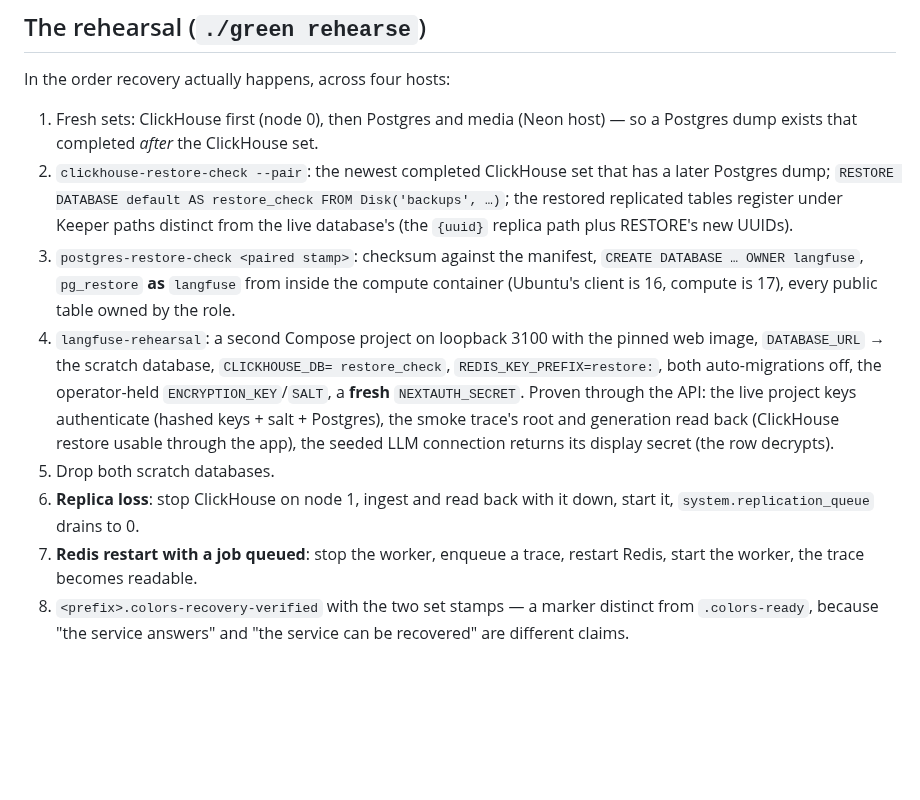
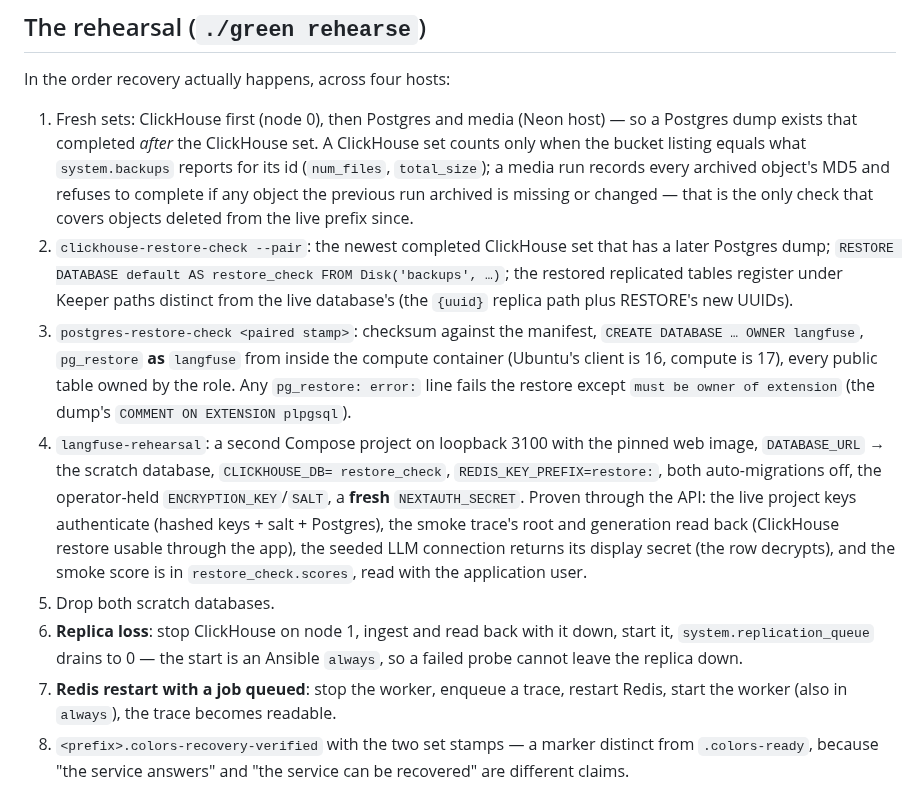
Before and after one commit to getcolors/skills, a Markdown page: langfuse-multi-node/references/acceptance.md, the part around the change. Rendered like a GitHub page; blank space fills up the shorter version.

Commit message:
langfuse-multi-node: what the post-build inspection added to the doctrine
Co-Authored-By: Claude Fable 5.1 <noreply@anthropic.com>
Claude-Session: https://claude.ai/code/session_01BKEXxxnfxfzfRNRYT7DqYW

```diff
--- a/langfuse-multi-node/references/acceptance.md
+++ b/langfuse-multi-node/references/acceptance.md
@@ -66,7 +66,11 @@ In the order recovery actually happens, across four hosts:
 
 1. Fresh sets: ClickHouse first (node 0), then Postgres and media (Neon
    host) — so a Postgres dump exists that completed *after* the ClickHouse
-   set.
+   set. A ClickHouse set counts only when the bucket listing equals what
+   `system.backups` reports for its id (`num_files`, `total_size`); a media
+   run records every archived object's MD5 and refuses to complete if any
+   object the previous run archived is missing or changed — that is the
+   only check that covers objects deleted from the live prefix since.
 2. `clickhouse-restore-check --pair`: the newest completed ClickHouse set
    that has a later Postgres dump; `RESTORE DATABASE default AS
    restore_check FROM Disk('backups', …)`; the restored replicated tables
@@ -76,6 +80,8 @@ In the order recovery actually happens, across four hosts:
    `CREATE DATABASE … OWNER langfuse`, `pg_restore` **as** `langfuse` from
    inside the compute container (Ubuntu's client is 16, compute is 17),
    every public table owned by the role.
+   Any `pg_restore: error:` line fails the restore except `must be owner of
+   extension` (the dump's `COMMENT ON EXTENSION plpgsql`).
 4. `langfuse-rehearsal`: a second Compose project on loopback 3100 with the
    pinned web image, `DATABASE_URL` → the scratch database, `CLICKHOUSE_DB=
    restore_check`, `REDIS_KEY_PREFIX=restore:`, both auto-migrations off,
@@ -83,12 +89,15 @@ In the order recovery actually happens, across four hosts:
    Proven through the API: the live project keys authenticate (hashed keys +
    salt + Postgres), the smoke trace's root and generation read back
    (ClickHouse restore usable through the app), the seeded LLM connection
-   returns its display secret (the row decrypts).
+   returns its display secret (the row decrypts), and the smoke score is in
+   `restore_check.scores`, read with the application user.
 5. Drop both scratch databases.
 6. **Replica loss**: stop ClickHouse on node 1, ingest and read back with it
-   down, start it, `system.replication_queue` drains to 0.
+   down, start it, `system.replication_queue` drains to 0 — the start is an
+   Ansible `always`, so a failed probe cannot leave the replica down.
 7. **Redis restart with a job queued**: stop the worker, enqueue a trace,
-   restart Redis, start the worker, the trace becomes readable.
+   restart Redis, start the worker (also in `always`), the trace becomes
+   readable.
 8. `<prefix>.colors-recovery-verified` with the two set stamps — a marker
    distinct from `.colors-ready`, because "the service answers" and "the
    service can be recovered" are different claims.
```
